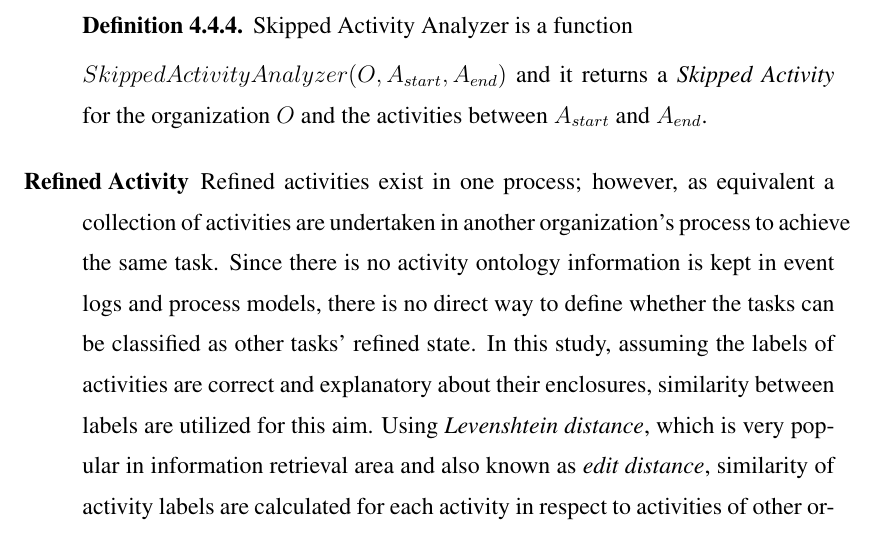
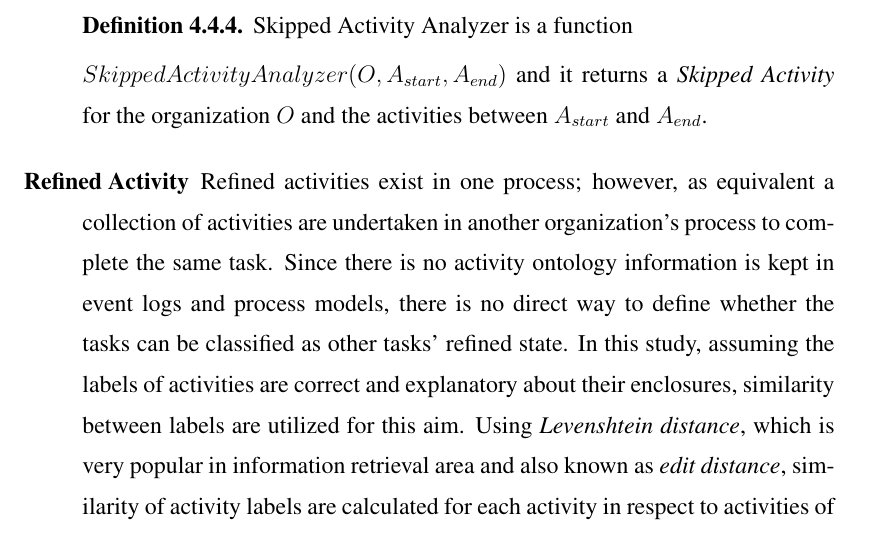
Before and after one commit to onuryilmaz/cross-org-proc-min-thesis, a LaTeX thesis (thesis.tex, which reads 4_methodology/methodology.tex): part of page 57 of 105, cut so that both start at the same text. Compiled offline with pdfLaTeX; a LaTeX package or settings file that is missing is left out.

Commit message:
no message

```diff
--- a/4_methodology/methodology.tex
+++ b/4_methodology/methodology.tex
@@ -207,7 +207,7 @@ For each organization, mined process models are converted to BPMN models and mis
 
 		$SkippedActivityAnalyzer(O, A_{start}, A_{end})$ and it returns a \textit{Skipped Activity} for the organization $O$ and the activities between $A_{start}$ and $A_{end}$.
 		\end{definition}
-  \item[Refined Activity] Refined activities exist in one process; however, as equivalent a collection of activities are undertaken in another organization's process to  achieve the same task. Since there is no activity ontology information is kept in event logs and process models, there is no direct way to define whether the tasks can be classified as other tasks' refined state. In this study, assuming the labels of activities are correct and explanatory about their enclosures, similarity between labels are utilized for this aim. Using \textit{Levenshtein distance}, which is very popular in information retrieval area and also known as \textit{edit distance}, similarity of activity labels are calculated for each activity in respect to activities of other organizations' process models. This mismatch pattern presents information about the similar but not same activities in different process models which can be used to make organizations learn from each other. With a user-defined threshold for similarity based on the nature of business environment, most similar tasks can be listed for being refined.
+  \item[Refined Activity] Refined activities exist in one process; however, as equivalent a collection of activities are undertaken in another organization's process to complete the same task. Since there is no activity ontology information is kept in event logs and process models, there is no direct way to define whether the tasks can be classified as other tasks' refined state. In this study, assuming the labels of activities are correct and explanatory about their enclosures, similarity between labels are utilized for this aim. Using \textit{Levenshtein distance}, which is very popular in information retrieval area and also known as \textit{edit distance}, similarity of activity labels are calculated for each activity in respect to activities of other organizations' process models. This mismatch pattern presents information about the similar but not same activities in different process models which can be used to make organizations learn from each other. With a user-defined threshold for similarity based on the nature of business environment, most similar tasks can be listed for being refined.
 		\theoremstyle{definition}
 		\begin{definition}
 		Refined Activity pattern is a tuple
```
